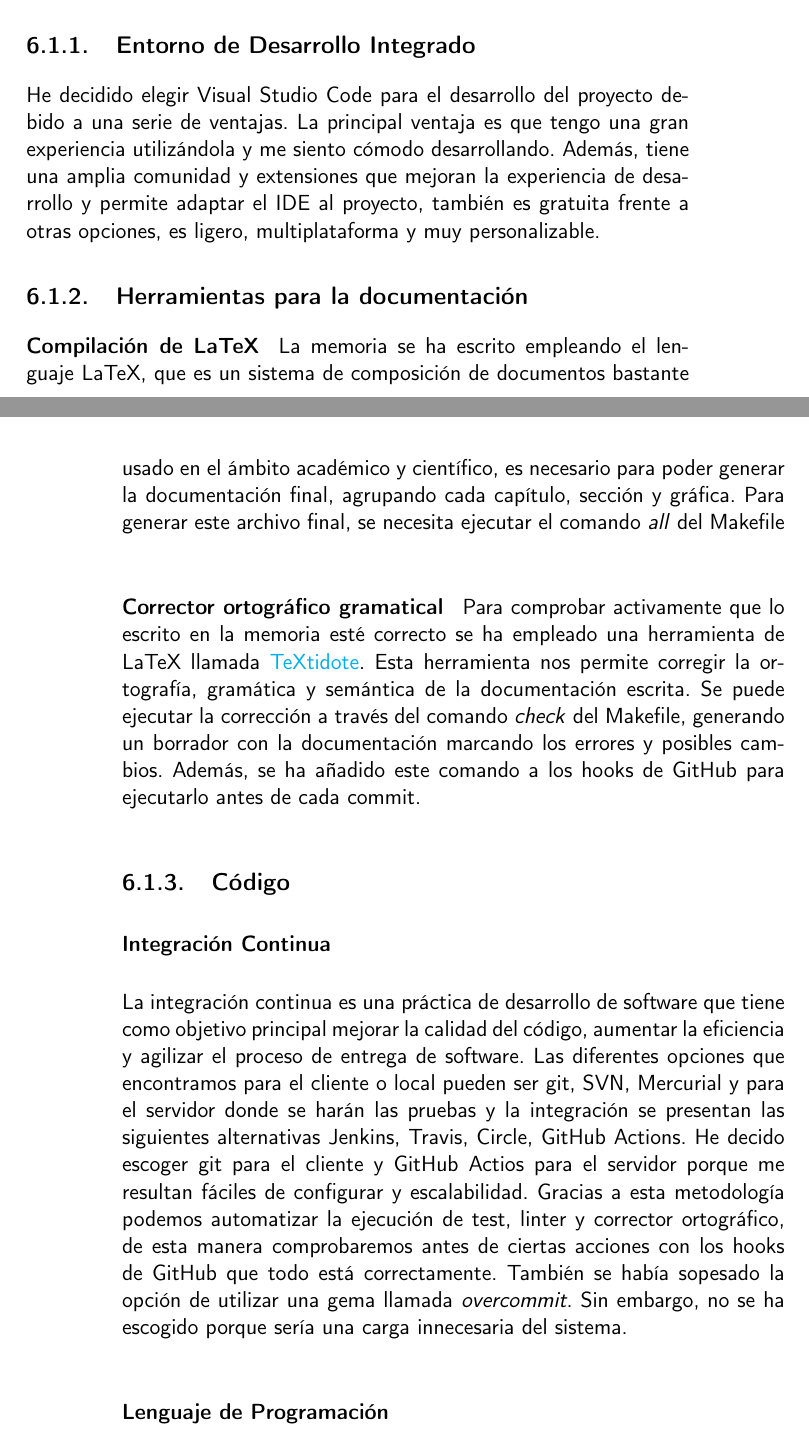
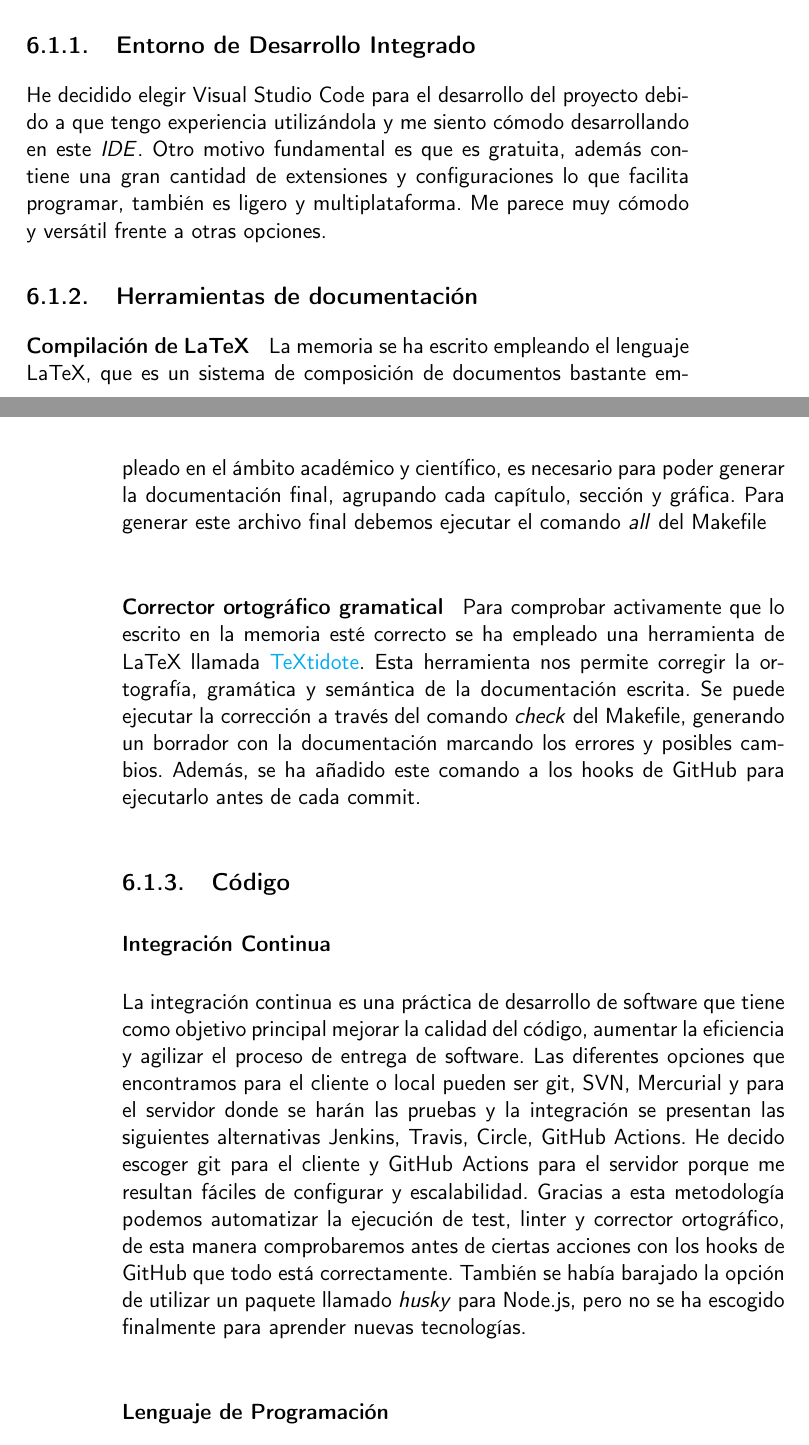
Before and after one commit to RubenDelgadoPareja/TFG-Triaje-Inteligente-Consulta-Medica, a LaTeX book (doc/proyecto.tex, which reads doc/secciones/06_implementacion.tex): two parts of pages 31 and 32 of 37, joined at a grey line, cut so that both start at the same text. Compiled offline with pdfLaTeX.

Commit message:
ISSUE-56 Arreglar algunos errores y cambiar la explicacion

```diff
--- a/doc/secciones/06_implementacion.tex
+++ b/doc/secciones/06_implementacion.tex
@@ -12,17 +12,16 @@ la planificación y forma de trabajo.
 \section{Hito 0: Montar repositorio inicial}\ref{sb:hito0}
 
 \subsection{Entorno de Desarrollo Integrado}
-He decidido elegir Visual Studio Code para el desarrollo del proyecto debido a una serie de ventajas. La principal ventaja
-es que tengo una gran experiencia utilizándola y me siento cómodo desarrollando. Además, tiene una amplia comunidad y
-extensiones que mejoran la experiencia de desarrollo y permite adaptar el IDE al proyecto, también es gratuita frente
-a otras opciones, es ligero, multiplataforma y muy personalizable.
+He decidido elegir Visual Studio Code para el desarrollo del proyecto debido a que tengo experiencia utilizándola y me siento cómodo desarrollando en este {\textit{IDE}}.
+Otro motivo fundamental es que es gratuita, además contiene una gran cantidad de extensiones y configuraciones lo que facilita programar, también es ligero y multiplataforma.
+Me parece muy cómodo y versátil frente a otras opciones.
 
-\subsection{Herramientas para la documentación}
+\subsection{Herramientas de documentación}
 
 \paragraph*{Compilación de LaTeX}
-La memoria se ha escrito empleando el lenguaje LaTeX, que es un sistema de composición de documentos bastante usado
+La memoria se ha escrito empleando el lenguaje LaTeX, que es un sistema de composición de documentos bastante empleado
 en el ámbito académico y científico, es necesario para poder generar la documentación final, agrupando cada capítulo, sección y
-gráfica. Para generar este archivo final, se necesita ejecutar el comando \textit{all} del Makefile
+gráfica. Para generar este archivo final debemos ejecutar el comando \textit{all} del Makefile
 
 \paragraph*{Corrector ortográfico gramatical}
 Para comprobar activamente que lo escrito en la memoria esté correcto se ha empleado una herramienta de LaTeX llamada \href{https://github.com/sylvainhalle/textidote}{TeXtidote}.
@@ -34,9 +33,9 @@ generando un borrador con la documentación marcando los errores y posibles camb
 \subsubsection*{Integración Continua}
 La integración continua es una práctica de desarrollo de software que tiene como objetivo principal mejorar la calidad del código, aumentar la eficiencia y agilizar el proceso de entrega de software.
 Las diferentes opciones que encontramos para el cliente o local pueden ser git, SVN, Mercurial y para el servidor donde se harán las pruebas y la integración se presentan las siguientes
-alternativas Jenkins, Travis, Circle, GitHub Actions. He decido escoger git para el cliente y GitHub Actios para el servidor porque me resultan fáciles de configurar y escalabilidad.
+alternativas Jenkins, Travis, Circle, GitHub Actions. He decido escoger git para el cliente y GitHub Actions para el servidor porque me resultan fáciles de configurar y escalabilidad.
 Gracias a esta metodología podemos automatizar la ejecución de test, linter y corrector ortográfico, de esta manera comprobaremos antes de ciertas acciones con los hooks de GitHub que todo está
-correctamente. También se había sopesado la opción de utilizar una gema llamada \textit{overcommit}. Sin embargo, no se ha escogido porque sería una carga innecesaria del sistema.
+correctamente. También se había barajado la opción de utilizar un paquete llamado \textit{husky} para Node.js, pero no se ha escogido finalmente para aprender nuevas tecnologías.
 
 
 \subsubsection*{Lenguaje de Programación}
```
Also changed, not shown: .github/workflows/words-allowlist.txt, doc/secciones/06_implementacion.tex (6 more changed lines).
